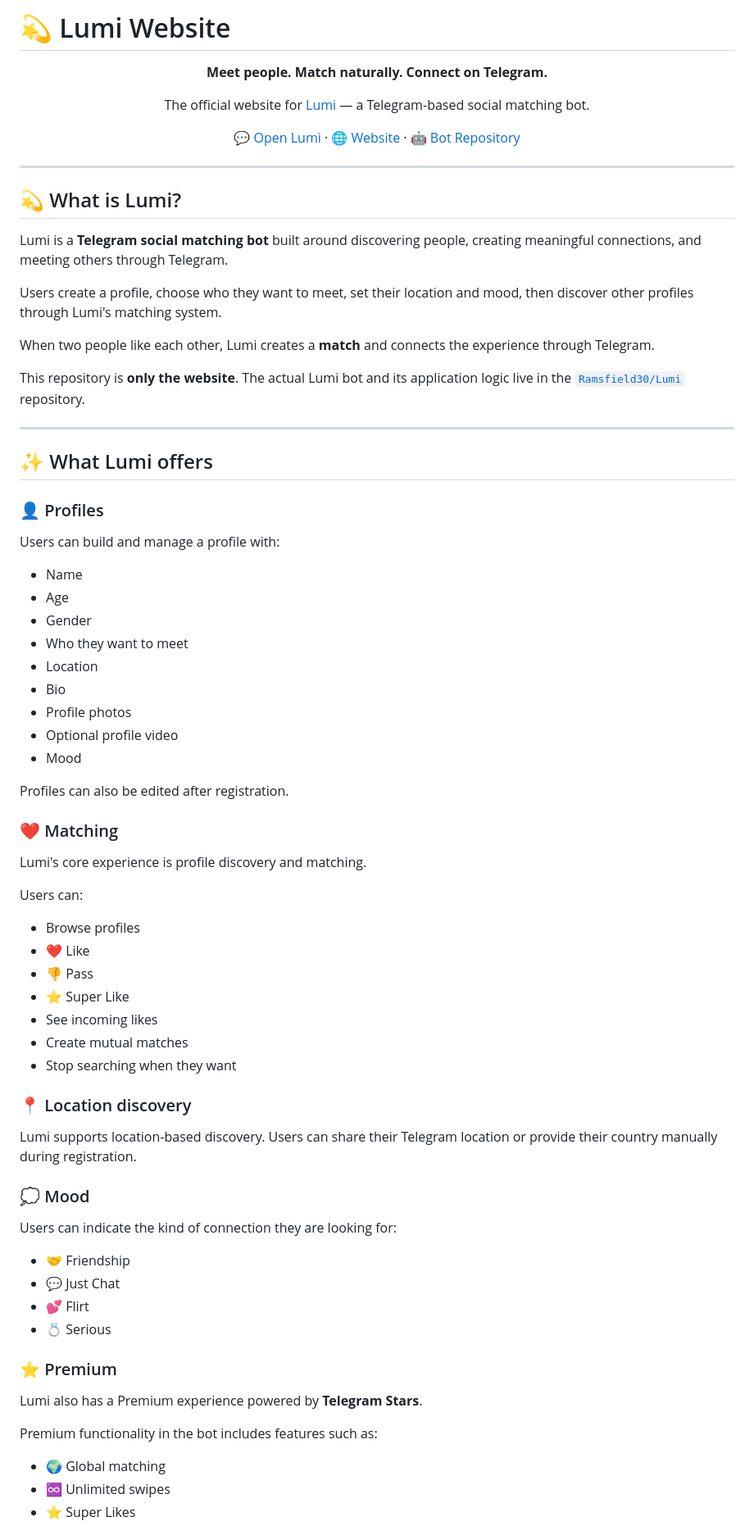
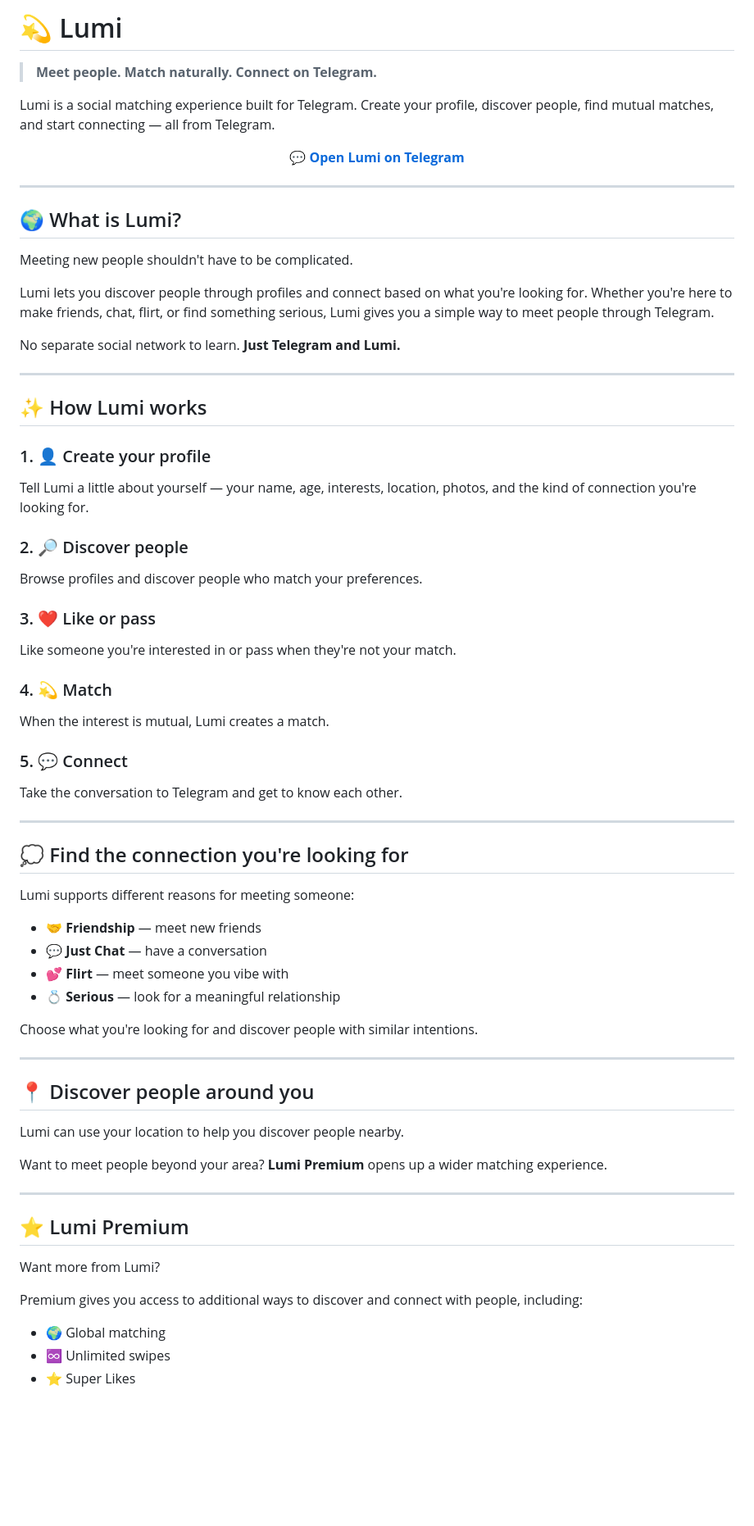
Before and after one commit to Ramsfield30/Lumi-Website, a Markdown page: README.md, the part around one of its changes. Shown at 82% size. Drawn GitHub-style; blank space fills up the shorter version.

Commit message:
Simplify Lumi README to public-facing user documentation

```diff
--- a/README.md
+++ b/README.md
@@ -1,83 +1,75 @@
-# 💫 Lumi Website
+# 💫 Lumi
+
+> **Meet people. Match naturally. Connect on Telegram.**
+
+Lumi is a social matching experience built for Telegram. Create your profile, discover people, find mutual matches, and start connecting — all from Telegram.
 
 <p align="center">
-  <strong>Meet people. Match naturally. Connect on Telegram.</strong>
-</p>
-
-<p align="center">
-  The official website for <a href="https://t.me/Lumimatch_bot">Lumi</a> — a Telegram-based social matching bot.
-</p>
-
-<p align="center">
-  <a href="https://t.me/Lumimatch_bot">💬 Open Lumi</a> ·
-  <a href="https://lumimatch.vercel.app/">🌐 Website</a> ·
-  <a href="https://github.com/Ramsfield30/Lumi">🤖 Bot Repository</a>
+  <a href="https://t.me/Lumimatch_bot"><strong>💬 Open Lumi on Telegram</strong></a>
 </p>
 
 ---
 
-## 💫 What is Lumi?
+## 🌍 What is Lumi?
 
-Lumi is a **Telegram social matching bot** built around discovering people, creating meaningful connections, and meeting others through Telegram.
+Meeting new people shouldn't have to be complicated.
 
-Users create a profile, choose who they want to meet, set their location and mood, then discover other profiles through Lumi's matching system.
+Lumi lets you discover people through profiles and connect based on what you're looking for. Whether you're here to make friends, chat, flirt, or find something serious, Lumi gives you a simple way to meet people through Telegram.
 
-When two people like each other, Lumi creates a **match** and connects the experience through Telegram.
-
-This repository is **only the website**. The actual Lumi bot and its application logic live in the [`Ramsfield30/Lumi`](https://github.com/Ramsfield30/Lumi) repository.
+No separate social network to learn. **Just Telegram and Lumi.**
 
 ---
 
-## ✨ What Lumi offers
+## ✨ How Lumi works
 
-### 👤 Profiles
+### 1. 👤 Create your profile
 
-Users can build and manage a profile with:
+Tell Lumi a little about yourself — your name, age, interests, location, photos, and the kind of connection you're looking for.
 
-- Name
-- Age
-- Gender
-- Who they want to meet
-- Location
-- Bio
-- Profile photos
-- Optional profile video
-- Mood
+### 2. 🔎 Discover people
 
-Profiles can also be edited after registration.
+Browse profiles and discover people who match your preferences.
 
-### ❤️ Matching
+### 3. ❤️ Like or pass
 
-Lumi's core experience is profile discovery and matching.
+Like someone you're interested in or pass when they're not your match.
 
-Users can:
+### 4. 💫 Match
 
-- Browse profiles
-- ❤️ Like
-- 👎 Pass
-- ⭐ Super Like
-- See incoming likes
-- Create mutual matches
-- Stop searching when they want
+When the interest is mutual, Lumi creates a match.
 
-### 📍 Location discovery
+### 5. 💬 Connect
 
-Lumi supports location-based discovery. Users can share their Telegram location or provide their country manually during registration.
+Take the conversation to Telegram and get to know each other.
 
-### 💭 Mood
+---
 
-Users can indicate the kind of connection they are looking for:
+## 💭 Find the connection you're looking for
 
-- 🤝 Friendship
-- 💬 Just Chat
-- 💕 Flirt
-- 💍 Serious
+Lumi supports different reasons for meeting someone:
 
-### ⭐ Premium
+- 🤝 **Friendship** — meet new friends
+- 💬 **Just Chat** — have a conversation
+- 💕 **Flirt** — meet someone you vibe with
+- 💍 **Serious** — look for a meaningful relationship
 
-Lumi also has a Premium experience powered by **Telegram Stars**.
+Choose what you're looking for and discover people with similar intentions.
 
-Premium functionality in the bot includes features such as:
+---
+
+## 📍 Discover people around you
+
+Lumi can use your location to help you discover people nearby.
+
+Want to meet people beyond your area? **Lumi Premium** opens up a wider matching experience.
+
+---
+
+## ⭐ Lumi Premium
+
+Want more from Lumi?
+
+Premium gives you access to additional ways to discover and connect with people, including:
 
 - 🌍 Global matching
 - ♾️ Unlimited swipes
```
Also changed, not shown: other parts of README.md (+67 -94 lines).
